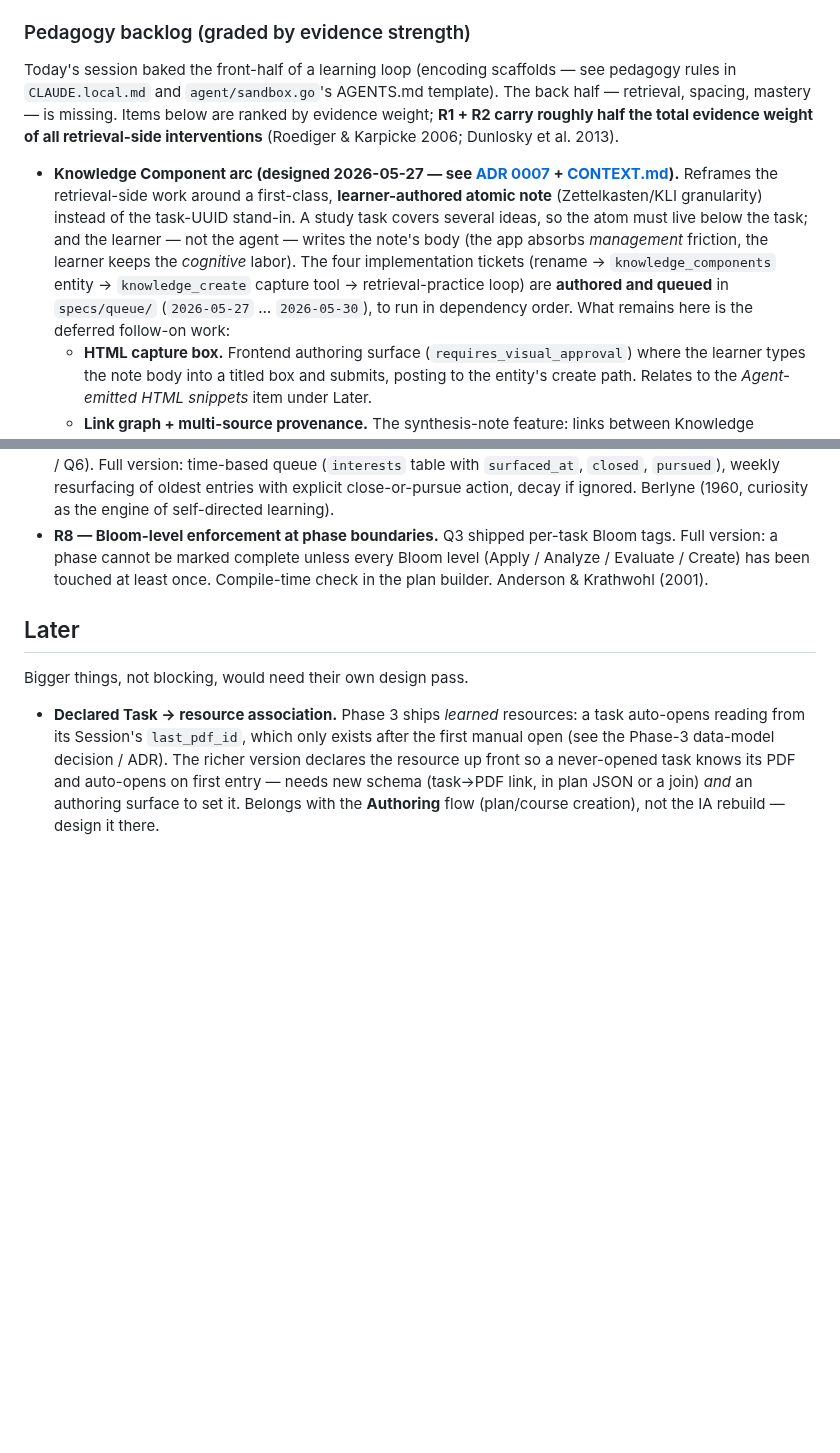
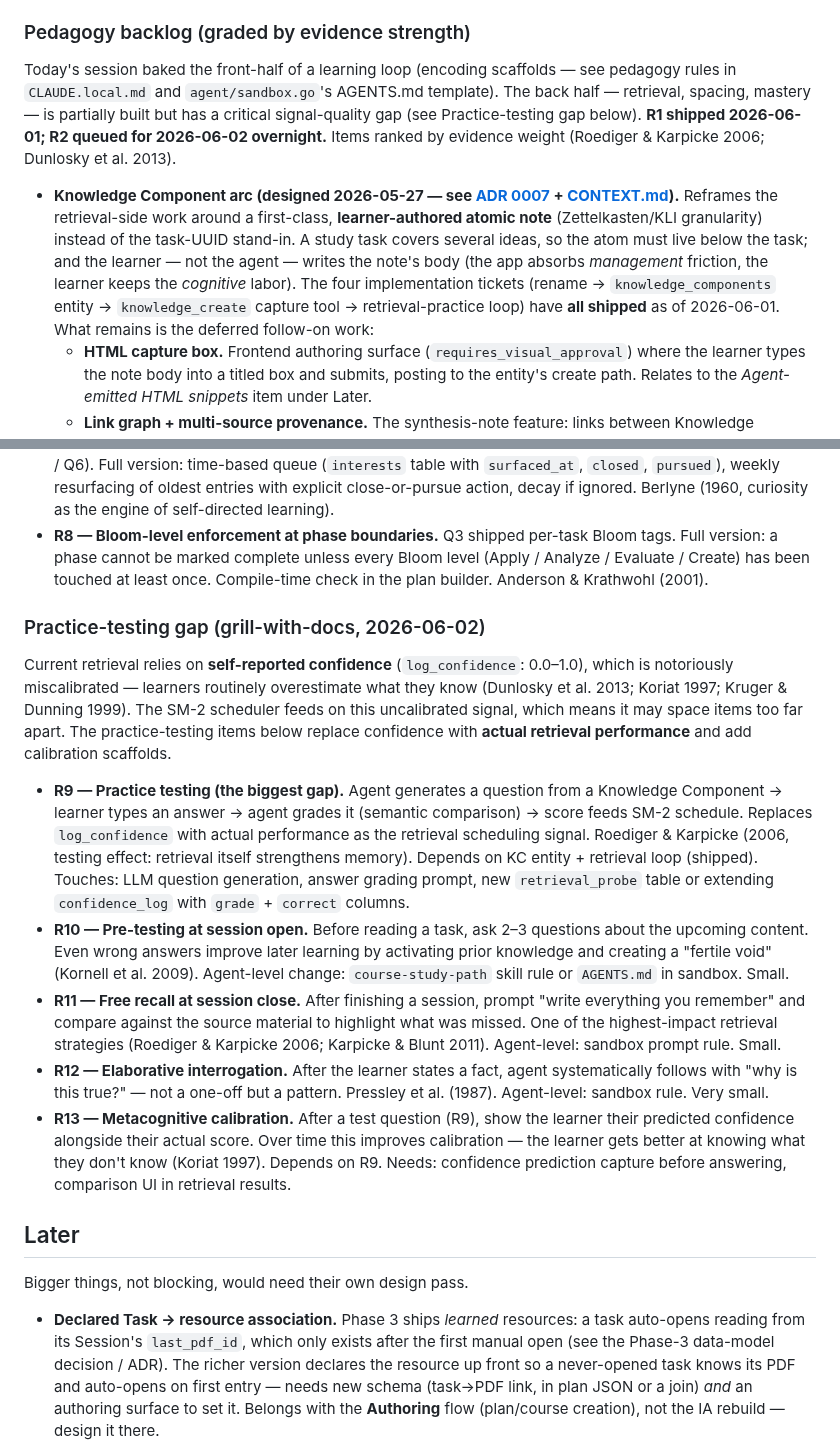
Before and after one commit to hirojinho/marginalia, a Markdown page: ROADMAP.md, 2 parts joined by grey strips. Drawn GitHub-style; blank space fills up the shorter version.

Commit message:
docs(roadmap): add practice-testing gap (R9–R13) from pedagogical literature review

```diff
--- a/ROADMAP.md
+++ b/ROADMAP.md
@@ -20,9 +19,9 @@ Cheap, small, ready when there's an excuse to pull them in.
 
 ### Pedagogy backlog (graded by evidence strength)
 
-Today's session baked the front-half of a learning loop (encoding scaffolds — see pedagogy rules in `CLAUDE.local.md` and `agent/sandbox.go`'s AGENTS.md template). The back half — retrieval, spacing, mastery — is missing. Items below are ranked by evidence weight; **R1 + R2 carry roughly half the total evidence weight of all retrieval-side interventions** (Roediger & Karpicke 2006; Dunlosky et al. 2013).
+Today's session baked the front-half of a learning loop (encoding scaffolds — see pedagogy rules in `CLAUDE.local.md` and `agent/sandbox.go`'s AGENTS.md template). The back half — retrieval, spacing, mastery — is partially built but has a critical signal-quality gap (see Practice-testing gap below). **R1 shipped 2026-06-01; R2 queued for 2026-06-02 overnight.** Items ranked by evidence weight (Roediger & Karpicke 2006; Dunlosky et al. 2013).
 
-- **Knowledge Component arc (designed 2026-05-27 — see [ADR 0007](docs/adr/0007-knowledge-component-as-atomic-note.md) + [CONTEXT.md](CONTEXT.md)).** Reframes the retrieval-side work around a first-class, **learner-authored atomic note** (Zettelkasten/KLI granularity) instead of the task-UUID stand-in. A study task covers several ideas, so the atom must live below the task; and the learner — not the agent — writes the note's body (the app absorbs *management* friction, the learner keeps the *cognitive* labor). The four implementation tickets (rename → `knowledge_components` entity → `knowledge_create` capture tool → retrieval-practice loop) are **authored and queued** in `specs/queue/` (`2026-05-27` … `2026-05-30`), to run in dependency order. What remains here is the deferred follow-on work:
+- **Knowledge Component arc (designed 2026-05-27 — see [ADR 0007](docs/adr/0007-knowledge-component-as-atomic-note.md) + [CONTEXT.md](CONTEXT.md)).** Reframes the retrieval-side work around a first-class, **learner-authored atomic note** (Zettelkasten/KLI granularity) instead of the task-UUID stand-in. A study task covers several ideas, so the atom must live below the task; and the learner — not the agent — writes the note's body (the app absorbs *management* friction, the learner keeps the *cognitive* labor). The four implementation tickets (rename → `knowledge_components` entity → `knowledge_create` capture tool → retrieval-practice loop) have **all shipped** as of 2026-06-01. What remains is the deferred follow-on work:
   - **HTML capture box.** Frontend authoring surface (`requires_visual_approval`) where the learner types the note body into a titled box and submits, posting to the entity's create path. Relates to the *Agent-emitted HTML snippets* item under Later.
   - **Link graph + multi-source provenance.** The synthesis-note feature: links between Knowledge Components, and provenance promoted to its own table (one atom can derive from several sources). Additive over the entity, no rework — see ADR 0007.
   - **Per-concept visual dashboard.** Read-side learning-curve view over confidence + retrieval history. Tracked as the *R-Later — Pedagogy dashboard* item under Later.
@@ -32,6 +31,16 @@ Today's session baked the front-half of a learning loop (encoding scaffolds —
 - **R6 — Interleaving by default in plan structure.** `course-study-path` skill rule: after every 3–4 new-content tasks, insert a `revisit` task that surfaces an earlier phase's content via retrieval (couples with R1). Rohrer & Taylor (2007); Carvalho & Goldstone (2014). Skill-level change once R1 ships.
 - **R7 — Interest-log activation (full version).** Today shipped a lightweight prompt-only surfacing rule (Rule 6 / Q6). Full version: time-based queue (`interests` table with `surfaced_at`, `closed`, `pursued`), weekly resurfacing of oldest entries with explicit close-or-pursue action, decay if ignored. Berlyne (1960, curiosity as the engine of self-directed learning).
 - **R8 — Bloom-level enforcement at phase boundaries.** Q3 shipped per-task Bloom tags. Full version: a phase cannot be marked complete unless every Bloom level (Apply / Analyze / Evaluate / Create) has been touched at least once. Compile-time check in the plan builder. Anderson & Krathwohl (2001).
+
+### Practice-testing gap (grill-with-docs, 2026-06-02)
+
+Current retrieval relies on **self-reported confidence** (`log_confidence`: 0.0–1.0), which is notoriously miscalibrated — learners routinely overestimate what they know (Dunlosky et al. 2013; Koriat 1997; Kruger & Dunning 1999). The SM-2 scheduler feeds on this uncalibrated signal, which means it may space items too far apart. The practice-testing items below replace confidence with **actual retrieval performance** and add calibration scaffolds.
+
+- **R9 — Practice testing (the biggest gap).** Agent generates a question from a Knowledge Component → learner types an answer → agent grades it (semantic comparison) → score feeds SM-2 schedule. Replaces `log_confidence` with actual performance as the retrieval scheduling signal. Roediger & Karpicke (2006, testing effect: retrieval itself strengthens memory). Depends on KC entity + retrieval loop (shipped). Touches: LLM question generation, answer grading prompt, new `retrieval_probe` table or extending `confidence_log` with `grade` + `correct` columns.
+- **R10 — Pre-testing at session open.** Before reading a task, ask 2–3 questions about the upcoming content. Even wrong answers improve later learning by activating prior knowledge and creating a "fertile void" (Kornell et al. 2009). Agent-level change: `course-study-path` skill rule or `AGENTS.md` in sandbox. Small.
+- **R11 — Free recall at session close.** After finishing a session, prompt "write everything you remember" and compare against the source material to highlight what was missed. One of the highest-impact retrieval strategies (Roediger & Karpicke 2006; Karpicke & Blunt 2011). Agent-level: sandbox prompt rule. Small.
+- **R12 — Elaborative interrogation.** After the learner states a fact, agent systematically follows with "why is this true?" — not a one-off but a pattern. Pressley et al. (1987). Agent-level: sandbox rule. Very small.
+- **R13 — Metacognitive calibration.** After a test question (R9), show the learner their predicted confidence alongside their actual score. Over time this improves calibration — the learner gets better at knowing what they don't know (Koriat 1997). Depends on R9. Needs: confidence prediction capture before answering, comparison UI in retrieval results.
 
 ## Later
 
```
Also changed, not shown: other parts of ROADMAP.md (+1 -2 lines).
